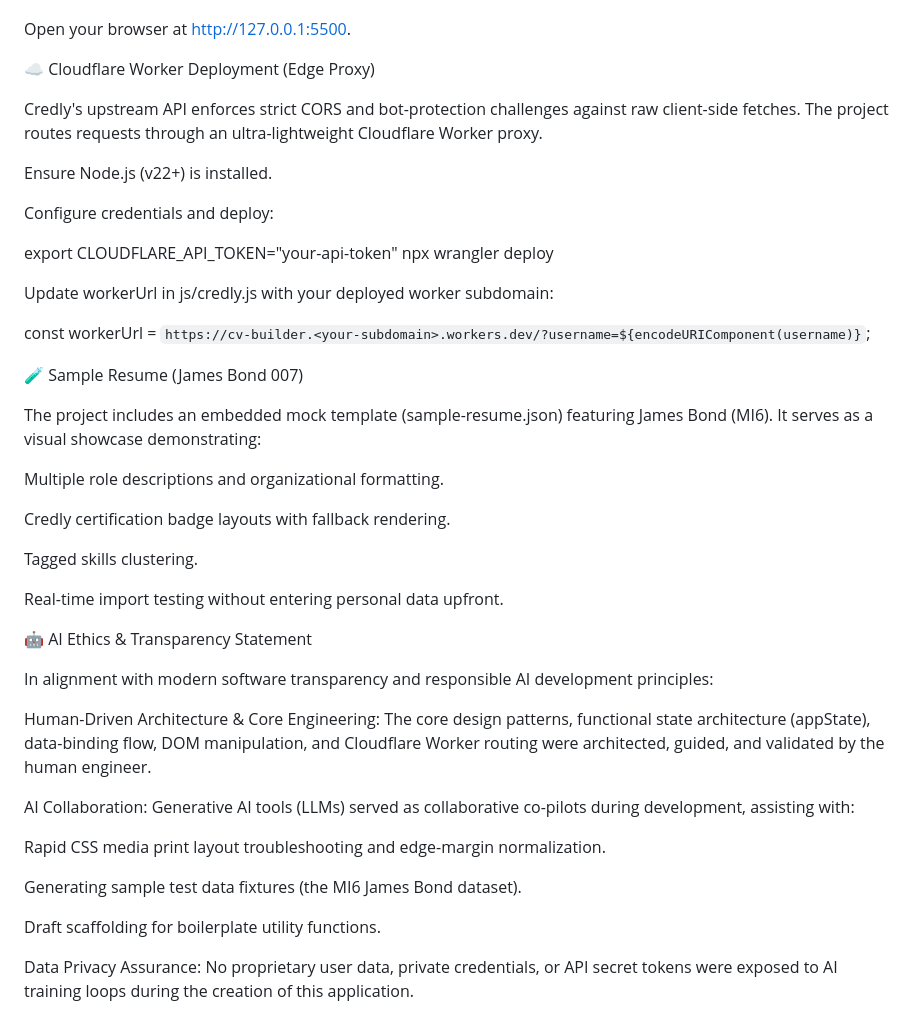
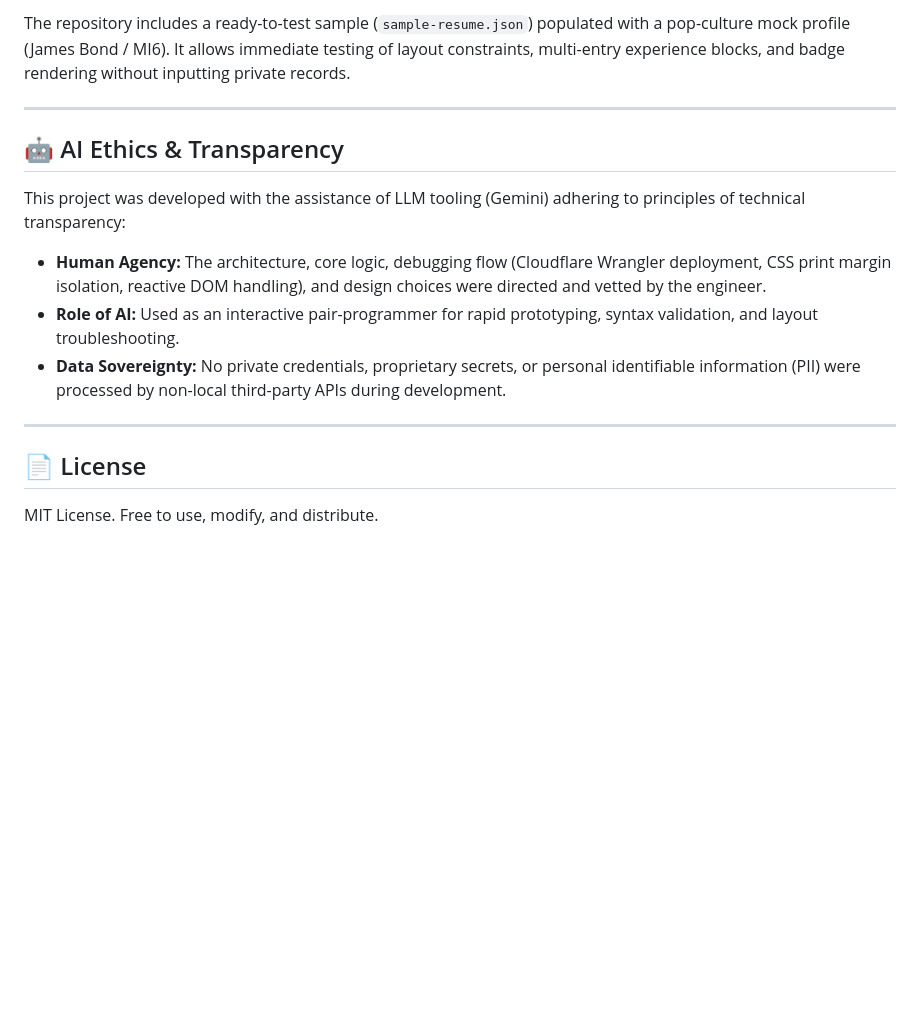
Before and after one commit to jterejlis/badge-cv-builder, a Markdown page: README.md, the part around one of its changes. Drawn GitHub-style; blank space fills up the shorter version.

Commit message:
Revise README for improved clarity and structure
Updated README.md for clarity and formatting improvements.

```diff
--- a/README.md
+++ b/README.md
@@ -73,48 +82,18 @@ npx serve .
 
+The repository includes a ready-to-test sample (`sample-resume.json`) populated with a pop-culture mock profile (James Bond / MI6). It allows immediate testing of layout constraints, multi-entry experience blocks, and badge rendering without inputting private records.
 
-Open your browser at http://127.0.0.1:5500.
+---
 
-☁️ Cloudflare Worker Deployment (Edge Proxy)
+## 🤖 AI Ethics & Transparency
 
-Credly's upstream API enforces strict CORS and bot-protection challenges against raw client-side fetches. The project routes requests through an ultra-lightweight Cloudflare Worker proxy.
+This project was developed with the assistance of LLM tooling (Gemini) adhering to principles of technical transparency:
 
-Ensure Node.js (v22+) is installed.
+* **Human Agency:** The architecture, core logic, debugging flow (Cloudflare Wrangler deployment, CSS print margin isolation, reactive DOM handling), and design choices were directed and vetted by the engineer.
+* **Role of AI:** Used as an interactive pair-programmer for rapid prototyping, syntax validation, and layout troubleshooting.
+* **Data Sovereignty:** No private credentials, proprietary secrets, or personal identifiable information (PII) were processed by non-local third-party APIs during development.
 
-Configure credentials and deploy:
+---
 
-export CLOUDFLARE_API_TOKEN="your-api-token"
-npx wrangler deploy
+## 📄 License
 
-
-Update workerUrl in js/credly.js with your deployed worker subdomain:
-
-const workerUrl = `https://cv-builder.<your-subdomain>.workers.dev/?username=${encodeURIComponent(username)}`;
-
-
-🧪 Sample Resume (James Bond 007)
-
-The project includes an embedded mock template (sample-resume.json) featuring James Bond (MI6). It serves as a visual showcase demonstrating:
-
-Multiple role descriptions and organizational formatting.
-
-Credly certification badge layouts with fallback rendering.
-
-Tagged skills clustering.
-
-Real-time import testing without entering personal data upfront.
-
-🤖 AI Ethics & Transparency Statement
-
-In alignment with modern software transparency and responsible AI development principles:
-
-Human-Driven Architecture & Core Engineering: The core design patterns, functional state architecture (appState), data-binding flow, DOM manipulation, and Cloudflare Worker routing were architected, guided, and validated by the human engineer.
-
-AI Collaboration: Generative AI tools (LLMs) served as collaborative co-pilots during development, assisting with:
-
-Rapid CSS media print layout troubleshooting and edge-margin normalization.
-
-Generating sample test data fixtures (the MI6 James Bond dataset).
-
-Draft scaffolding for boilerplate utility functions.
-
-Data Privacy Assurance: No proprietary user data, private credentials, or API secret tokens were exposed to AI training loops during the creation of this application.
+MIT License. Free to use, modify, and distribute.
```
Also changed, not shown: other parts of README.md (+58 -49 lines).
